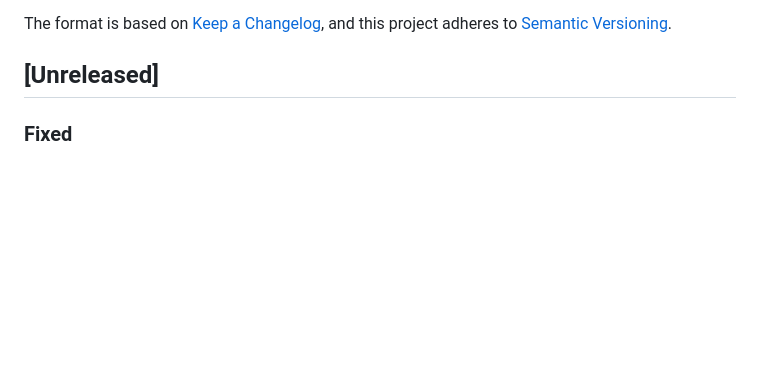
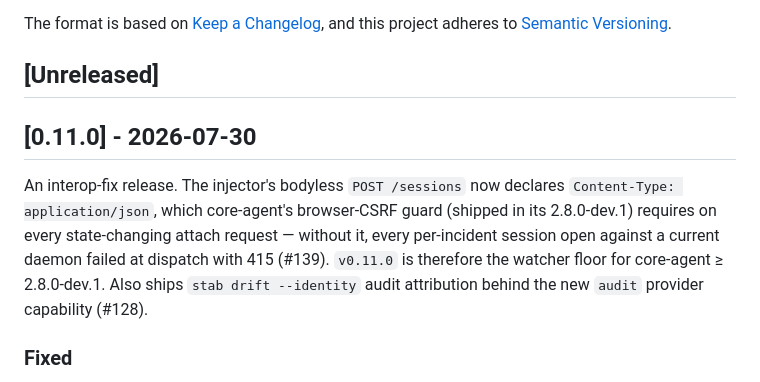
Before and after one commit to go-steer/k8s-lookout, a Markdown page: CHANGELOG.md, the part around the change. GitHub-like rendering; blank space fills up the shorter version.

Commit message:
chore: cut 0.11.0 — Content-Type interop fix (core-agent CSRF guard) + stab drift --identity (#141)
Roll the [Unreleased] entries into 0.11.0: the injector's bodyless
POST /sessions now sends Content-Type: application/json (#139),
making v0.11.0 the watcher floor for core-agent >= 2.8.0-dev.1, and
stab drift --identity audit attribution lands behind the audit
provider capability (#128).

```diff
--- a/CHANGELOG.md
+++ b/CHANGELOG.md
@@ -6,6 +6,17 @@ The format is based on [Keep a Changelog](https://keepachangelog.com/en/1.1.0/),
 and this project adheres to [Semantic Versioning](https://semver.org/spec/v2.0.0.html).
 
 ## [Unreleased]
+
+## [0.11.0] - 2026-07-30
+
+An interop-fix release. The injector's bodyless `POST /sessions`
+now declares `Content-Type: application/json`, which core-agent's
+browser-CSRF guard (shipped in its 2.8.0-dev.1) requires on every
+state-changing attach request — without it, every per-incident
+session open against a current daemon failed at dispatch with 415
+(#139). `v0.11.0` is therefore the watcher floor for core-agent ≥
+2.8.0-dev.1. Also ships `stab drift --identity` audit attribution
+behind the new `audit` provider capability (#128).
 
 ### Fixed
 
```
